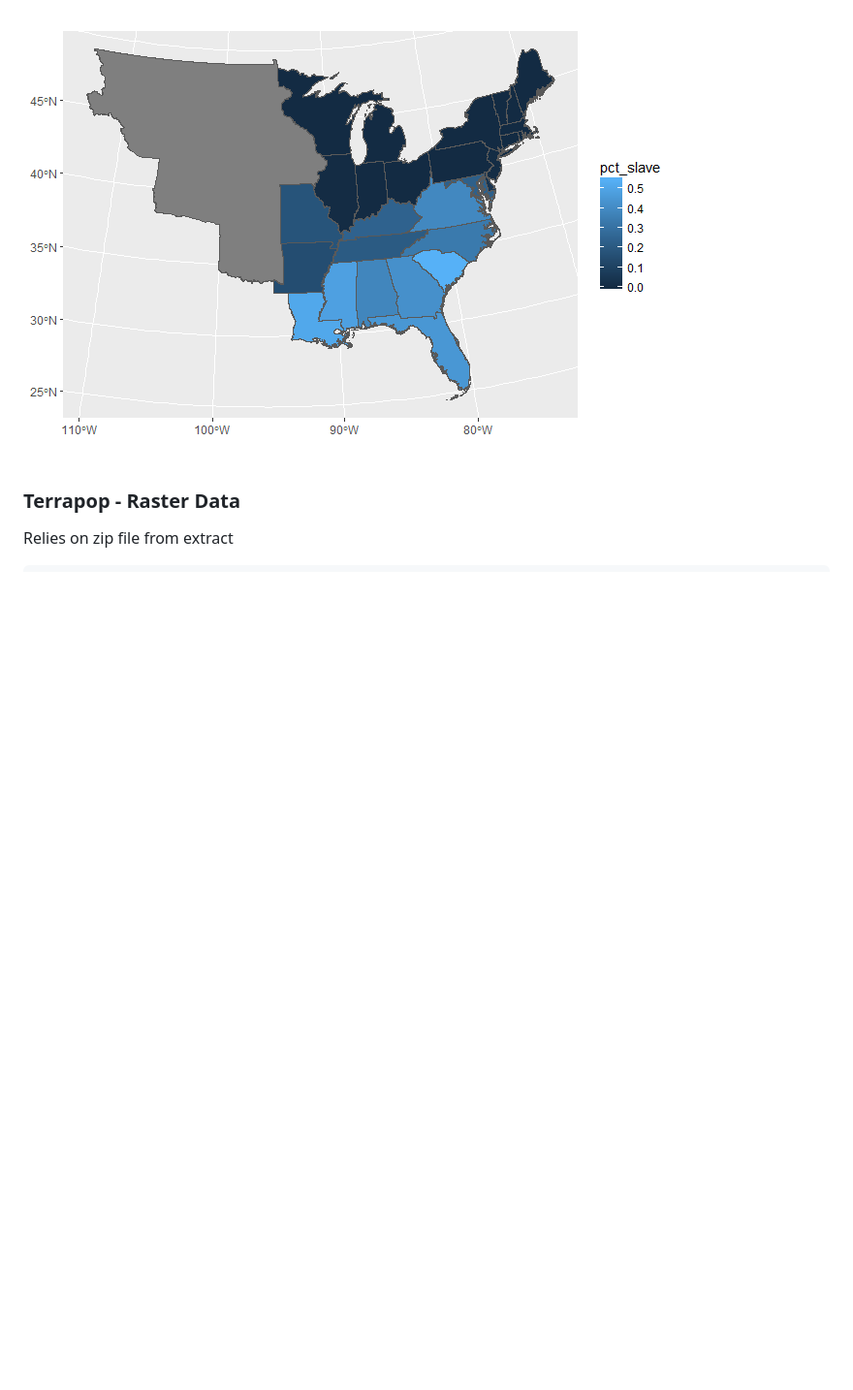
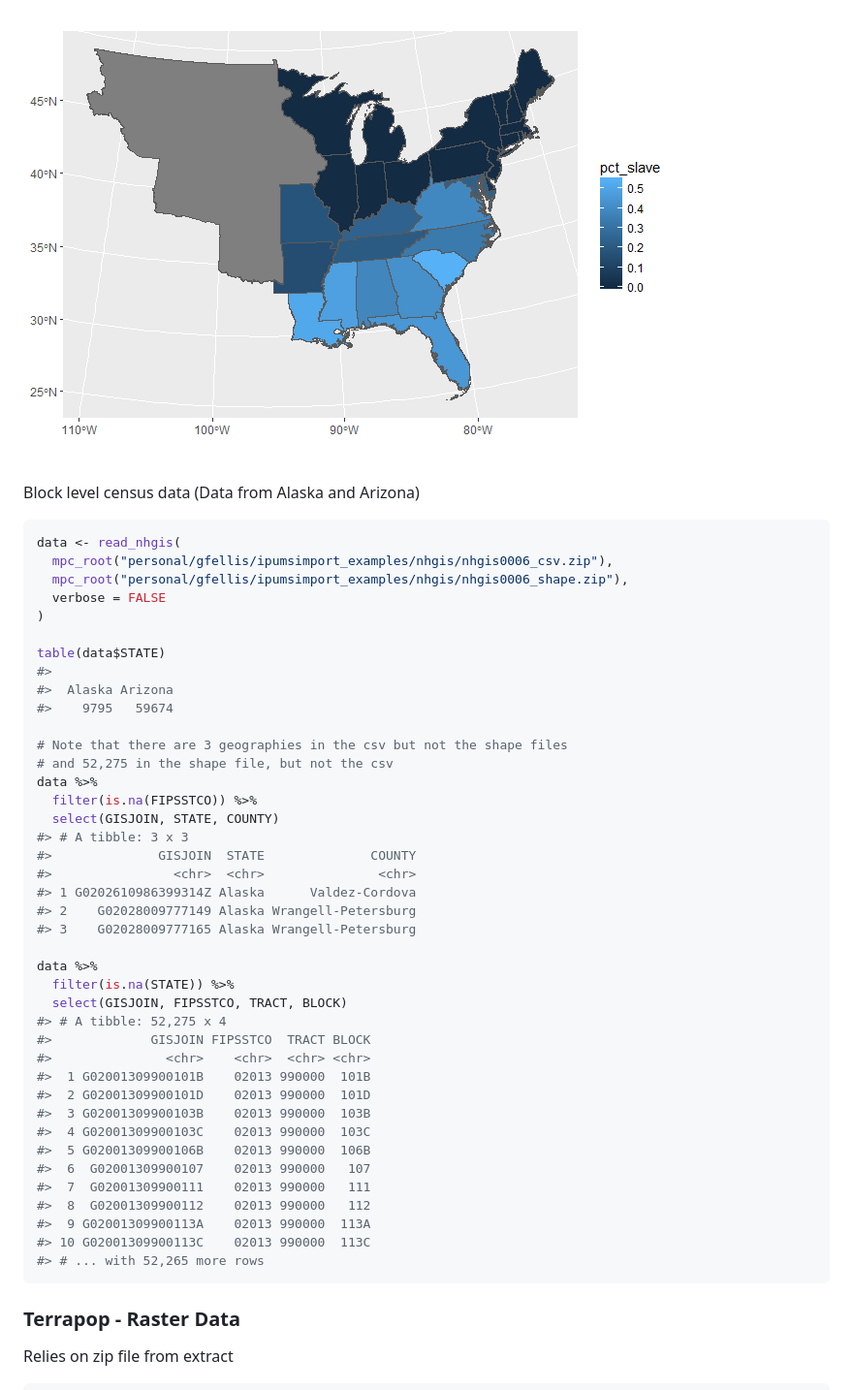
Before and after one commit to mnpopcenter/ipumsr, a Markdown page: README.md, the part around the change printed below. Shown: that part at 97% size. Rendered like a GitHub page; blank space fills up the shorter version.

````diff
--- a/README.md
+++ b/README.md
@@ -114,6 +114,51 @@ ggplot(data = data) +
 
 ![](README-unnamed-chunk-6-1.png)
 
+Block level census data (Data from Alaska and Arizona)
+
+``` r
+data <- read_nhgis(
+  mpc_root("personal/gfellis/ipumsimport_examples/nhgis/nhgis0006_csv.zip"),
+  mpc_root("personal/gfellis/ipumsimport_examples/nhgis/nhgis0006_shape.zip"),
+  verbose = FALSE
+)
+
+table(data$STATE)
+#>
+#>  Alaska Arizona
+#>    9795   59674
+
+# Note that there are 3 geographies in the csv but not the shape files
+# and 52,275 in the shape file, but not the csv
+data %>%
+  filter(is.na(FIPSSTCO)) %>%
+  select(GISJOIN, STATE, COUNTY)
+#> # A tibble: 3 x 3
+#>              GISJOIN  STATE              COUNTY
+#>                <chr>  <chr>               <chr>
+#> 1 G0202610986399314Z Alaska      Valdez-Cordova
+#> 2    G02028009777149 Alaska Wrangell-Petersburg
+#> 3    G02028009777165 Alaska Wrangell-Petersburg
+
+data %>%
+  filter(is.na(STATE)) %>%
+  select(GISJOIN, FIPSSTCO, TRACT, BLOCK)
+#> # A tibble: 52,275 x 4
+#>             GISJOIN FIPSSTCO  TRACT BLOCK
+#>               <chr>    <chr>  <chr> <chr>
+#>  1 G02001309900101B    02013 990000  101B
+#>  2 G02001309900101D    02013 990000  101D
+#>  3 G02001309900103B    02013 990000  103B
+#>  4 G02001309900103C    02013 990000  103C
+#>  5 G02001309900106B    02013 990000  106B
+#>  6  G02001309900107    02013 990000   107
+#>  7  G02001309900111    02013 990000   111
+#>  8  G02001309900112    02013 990000   112
+#>  9 G02001309900113A    02013 990000  113A
+#> 10 G02001309900113C    02013 990000  113C
+#> # ... with 52,265 more rows
+```
+
 ### Terrapop - Raster Data
 
 Relies on zip file from extract
````
Also changed, not shown: other parts of README.md (+13 -2 lines), README-unnamed-chunk-8-1.png, README-unnamed-chunk-9-1.png, 1 other file.
